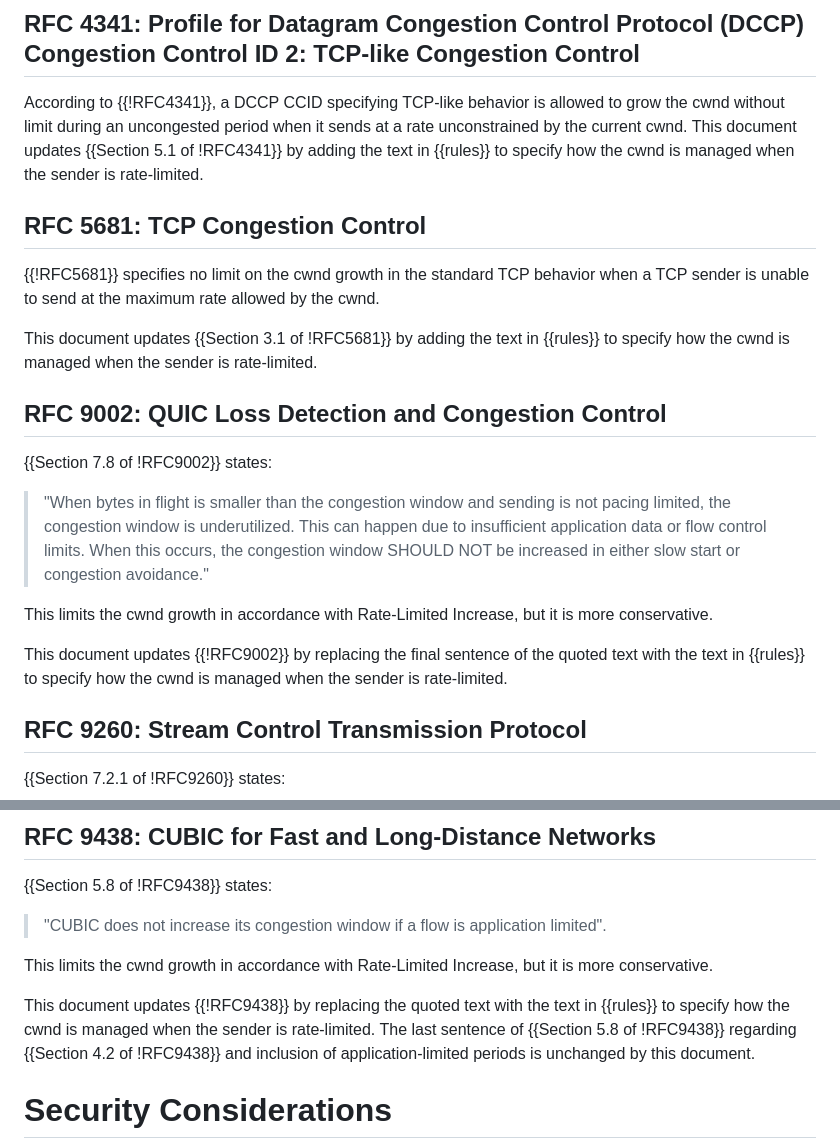
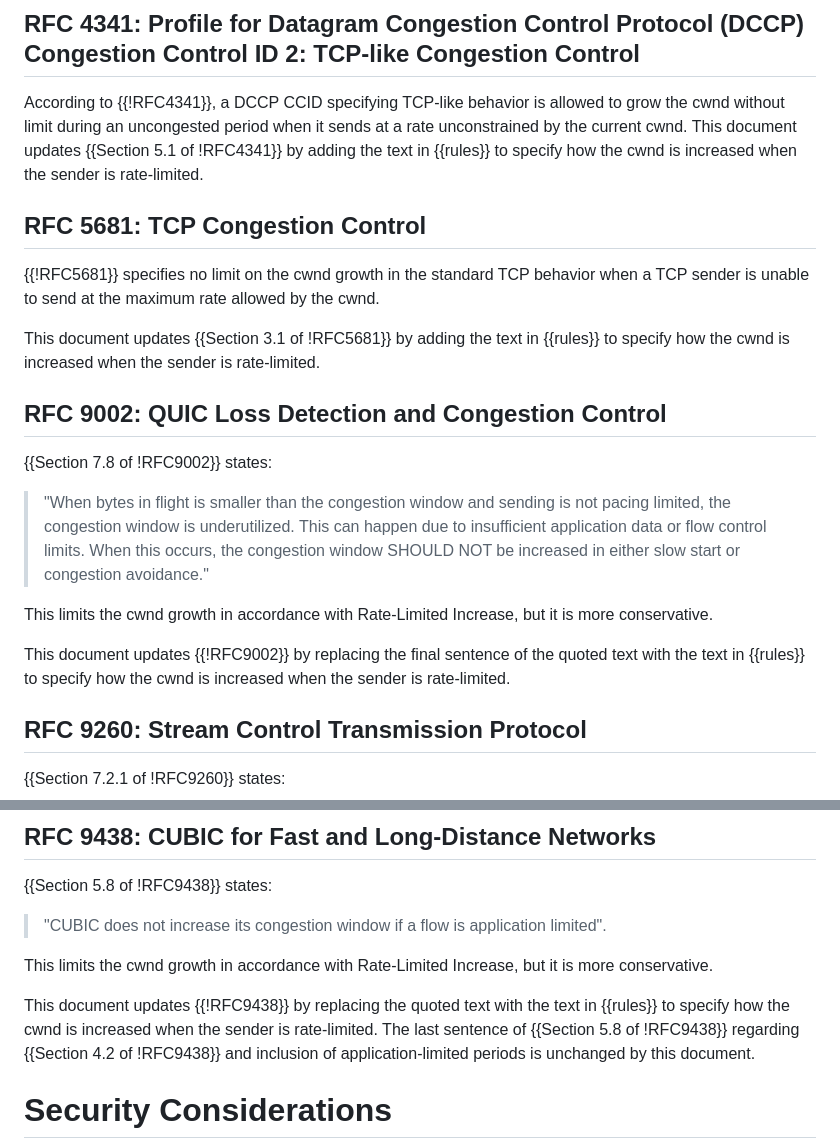
Before and after one commit to ietf-wg-ccwg/draft-ietf-ccwg-ratelimited-increase, a Markdown page: draft-ietf-ccwg-ratelimited-increase.md, 2 parts joined by grey strips. Drawn GitHub-style.

Commit message:
change cwnd /management/increase/
It seems like the potential for misreading is linked to thinking that the draft is about managing the size of the cwnd, rather than bounding its growth. Ought we to change these words?

```diff
--- a/draft-ietf-ccwg-ratelimited-increase.md
+++ b/draft-ietf-ccwg-ratelimited-increase.md
@@ -180,7 +180,7 @@ Pacing mechanisms seek to avoid the negative impacts associated with "bursts" (f
 ## RFC 4341: Profile for Datagram Congestion Control Protocol (DCCP) Congestion Control ID 2: TCP-like Congestion Control
 
 According to {{!RFC4341}}, a DCCP CCID specifying TCP-like behavior is allowed to grow the cwnd without limit during an uncongested period when it sends at a rate unconstrained by the current cwnd.
-This document updates {{Section 5.1 of !RFC4341}} by adding the text in {{rules}} to specify how the cwnd is managed when the sender is rate-limited.
+This document updates {{Section 5.1 of !RFC4341}} by adding the text in {{rules}} to specify how the cwnd is increased when the sender is rate-limited.
 
 
 ## RFC 5681: TCP Congestion Control
@@ -188,7 +188,7 @@ This document updates {{Section 5.1 of !RFC4341}} by adding the text in {{rules}
 {{!RFC5681}} specifies no limit on the cwnd growth in the standard TCP behavior
 when a TCP sender is unable to send at the maximum rate allowed by the cwnd.
 
-This document updates {{Section 3.1 of !RFC5681}} by adding the text in {{rules}} to specify how the cwnd is managed when the sender is rate-limited.
+This document updates {{Section 3.1 of !RFC5681}} by adding the text in {{rules}} to specify how the cwnd is increased when the sender is rate-limited.
 
 
 ## RFC 9002: QUIC Loss Detection and Congestion Control
@@ -199,7 +199,7 @@ This document updates {{Section 3.1 of !RFC5681}} by adding the text in {{rules}
 
 This limits the cwnd growth in accordance with Rate-Limited Increase, but it is more conservative.
 
-This document updates {{!RFC9002}} by replacing the final sentence of the quoted text with the text in {{rules}} to specify how the cwnd is managed when the sender is rate-limited.
+This document updates {{!RFC9002}} by replacing the final sentence of the quoted text with the text in {{rules}} to specify how the cwnd is increased when the sender is rate-limited.
 
 
 ## RFC 9260: Stream Control Transmission Protocol
@@ -239,7 +239,7 @@ This ensures that the update applies to both Slow Start and Congestion Avoidance
 This limits the cwnd growth in accordance with Rate-Limited Increase, but it
 is more conservative.
 
-This document updates {{!RFC9438}} by replacing the quoted text with the text in {{rules}} to specify how the cwnd is managed when the sender is rate-limited.
+This document updates {{!RFC9438}} by replacing the quoted text with the text in {{rules}} to specify how the cwnd is increased when the sender is rate-limited.
 The last sentence of {{Section 5.8 of !RFC9438}} regarding {{Section 4.2 of !RFC9438}} and inclusion of application-limited periods is unchanged by this document.
 
 # Security Considerations
```
